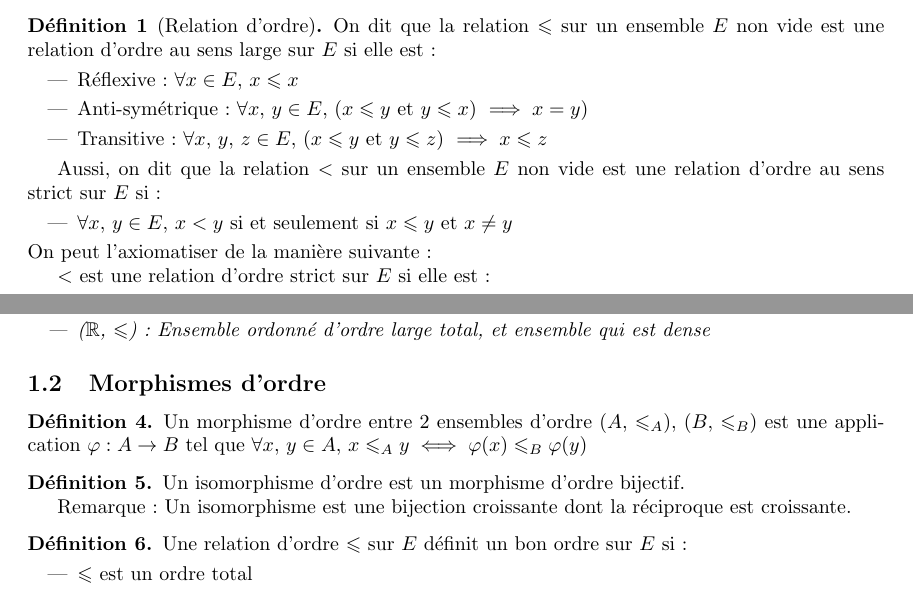
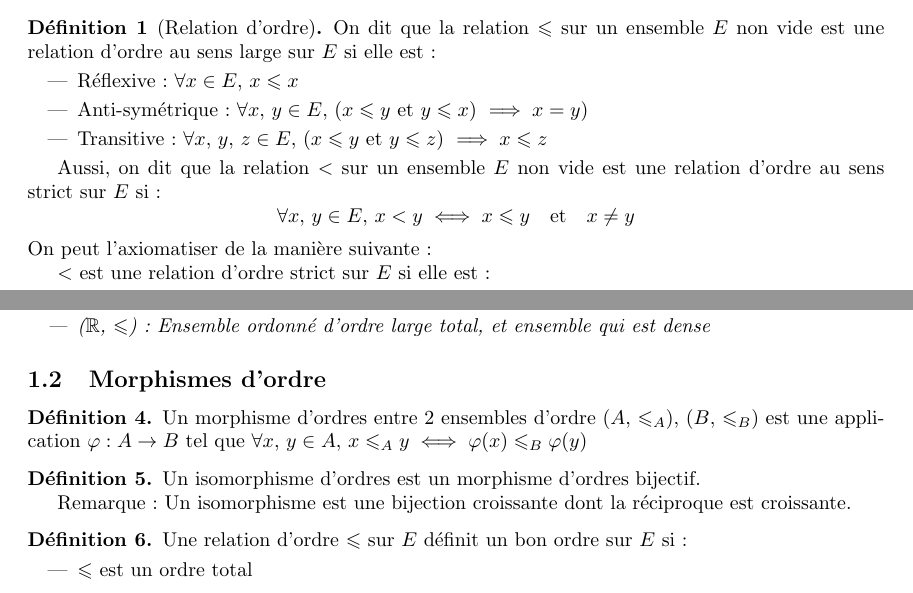
Before and after one commit to Yag000/logique-notes, a LaTeX document (logique-notes.tex): two parts of pages 1 and 2 of 3, joined at a grey line, cut so that both start at the same text. Compiled offline with pdfLaTeX.

Commit message:
fix: typo of course 1 2

```diff
--- a/logique-notes.tex
+++ b/logique-notes.tex
@@ -61,9 +61,9 @@
     \end{itemize}
 
     Aussi, on dit que la relation $<$ sur un ensemble $E$ non vide est une relation d'ordre au sens strict sur $E$ si :
-    \begin{itemize}
-        \item $\forall x$, $y \in E$, $x < y$ si et seulement si $x \leqslant y$ et $x \ne y$
-    \end{itemize}
+    \begin{equation*}
+        \forall x,\,y \in E,\,x < y \iff x \leqslant y \quad \text{et} \quad x \ne y
+    \end{equation*}
     On peut l'axiomatiser de la manière suivante :
 
     $<$ est une relation d'ordre strict sur $E$ si elle est :
@@ -116,14 +115,14 @@
 
 \begin{definition}
 
-    Un morphisme d'ordre entre 2 ensembles d'ordre ($A$, $\leqslant_A$), ($B$, $\leqslant_B$) est une application $\varphi : A \to B$
+    Un morphisme d'ordres entre 2 ensembles d'ordre ($A$, $\leqslant_A$), ($B$, $\leqslant_B$) est une application $\varphi : A \to B$
     tel que $\forall x$, $y\in A$, $x \leqslant_A y \iff \varphi(x) \leqslant_B \varphi(y)$
 
 \end{definition}
 
 \begin{definition}
 
-    Un isomorphisme d'ordre est un morphisme d'ordre bijectif.
+    Un isomorphisme d'ordres est un morphisme d'ordres bijectif.
 
     Remarque : Un isomorphisme est une bijection croissante dont la réciproque est croissante.
 
```
Also changed, not shown: logique-notes.tex (7 more changed lines).
